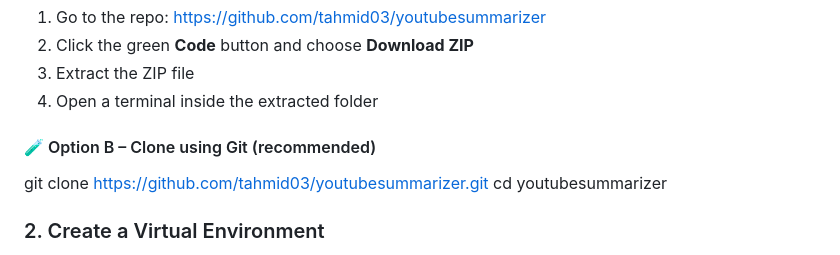
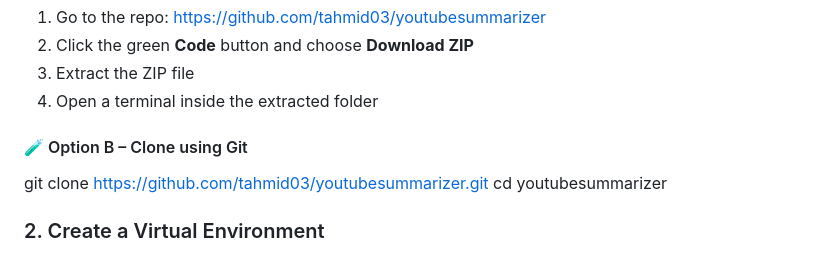
Before and after one commit to tahmid03/youtubesummarizer, a Markdown page: README.md, the part around the change. GitHub-like rendering.

```diff
--- a/README.md
+++ b/README.md
@@ -30,7 +30,7 @@ You can either **download** the project manually or **clone it** using Git:
 3. Extract the ZIP file
 4. Open a terminal inside the extracted folder
 
-#### 🧪 Option B – Clone using Git (recommended)
+#### 🧪 Option B – Clone using Git
 git clone https://github.com/tahmid03/youtubesummarizer.git
 cd youtubesummarizer
 
```
